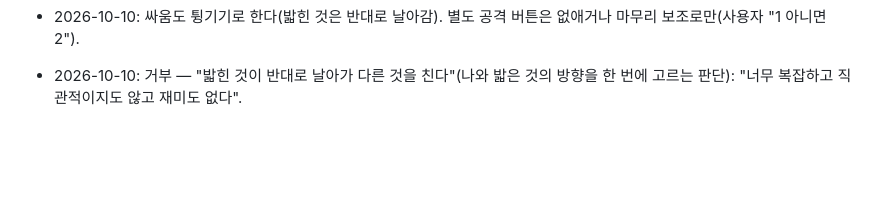
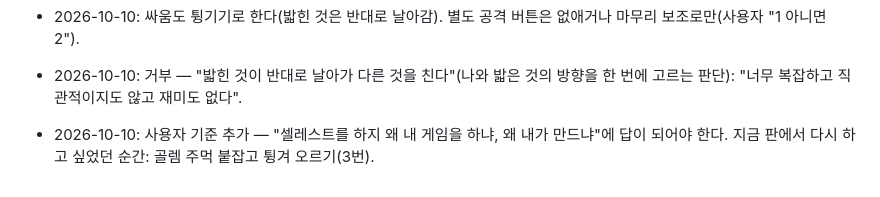
Before and after one commit to noru358/tt, a Markdown page: docs/plan/DIRECTION.md, the part around the change. GitHub-like rendering; blank space fills up the shorter version.

Commit message:
기획: 사용자 기준과 다시 하고 싶은 순간 기록
Co-Authored-By: Claude Opus 5.5 (1M context) <noreply@anthropic.com>
Claude-Session: https://claude.ai/code/session_01X1QYDP5C9rYAyYiCPMo4RK

```diff
--- a/docs/plan/DIRECTION.md
+++ b/docs/plan/DIRECTION.md
@@ -90,3 +90,4 @@
 - 2026-10-10: 실루엣 후보(장갑·꼬리·삿갓) 거부. 사용자 결정: 컨셉을 버리고 게임을 처음부터 설계한다. 튕기기 이동은 남기고, 골렘 보스는 죽이지 않되 구속되지 않는다. 작업 문서: 프로젝트 파일 concept/GAME_DESIGN_FROM_ZERO.md.
 - 2026-10-10: 싸움도 튕기기로 한다(밟힌 것은 반대로 날아감). 별도 공격 버튼은 없애거나 마무리 보조로만(사용자 "1 아니면 2").
 - 2026-10-10: 거부 — "밟힌 것이 반대로 날아가 다른 것을 친다"(나와 밟은 것의 방향을 한 번에 고르는 판단): "너무 복잡하고 직관적이지도 않고 재미도 없다".
+- 2026-10-10: 사용자 기준 추가 — "셀레스트를 하지 왜 내 게임을 하냐, 왜 내가 만드냐"에 답이 되어야 한다. 지금 판에서 다시 하고 싶었던 순간: 골렘 주먹 붙잡고 튕겨 오르기(3번).
```
